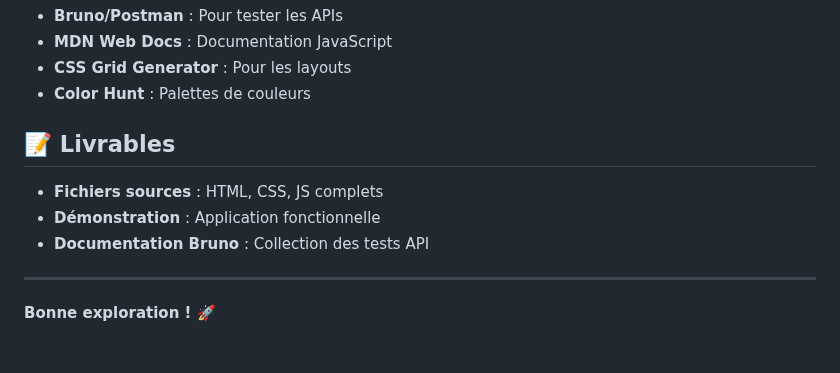
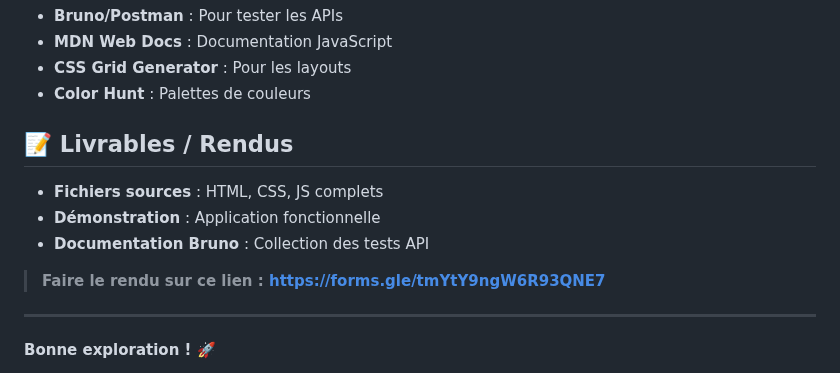
Before and after one commit to BaptisteVasseur/cours-js, a Markdown page: tp/TP API.md, the part around the change. Drawn GitHub-style; blank space fills up the shorter version.

Commit message:
ajout lien rendu tp

```diff
--- a/tp/TP API.md
+++ b/tp/TP API.md
@@ -233,11 +233,13 @@ function showDetails(itemId) {
 - **CSS Grid Generator** : Pour les layouts
 - **Color Hunt** : Palettes de couleurs
 
-## 📝 Livrables
+## 📝 Livrables / Rendus
 
 - **Fichiers sources** : HTML, CSS, JS complets
 - **Démonstration** : Application fonctionnelle
 - **Documentation Bruno** : Collection des tests API
+
+> **Faire le rendu sur ce lien : https://forms.gle/tmYtY9ngW6R93QNE7**
 
 ---
 
```
